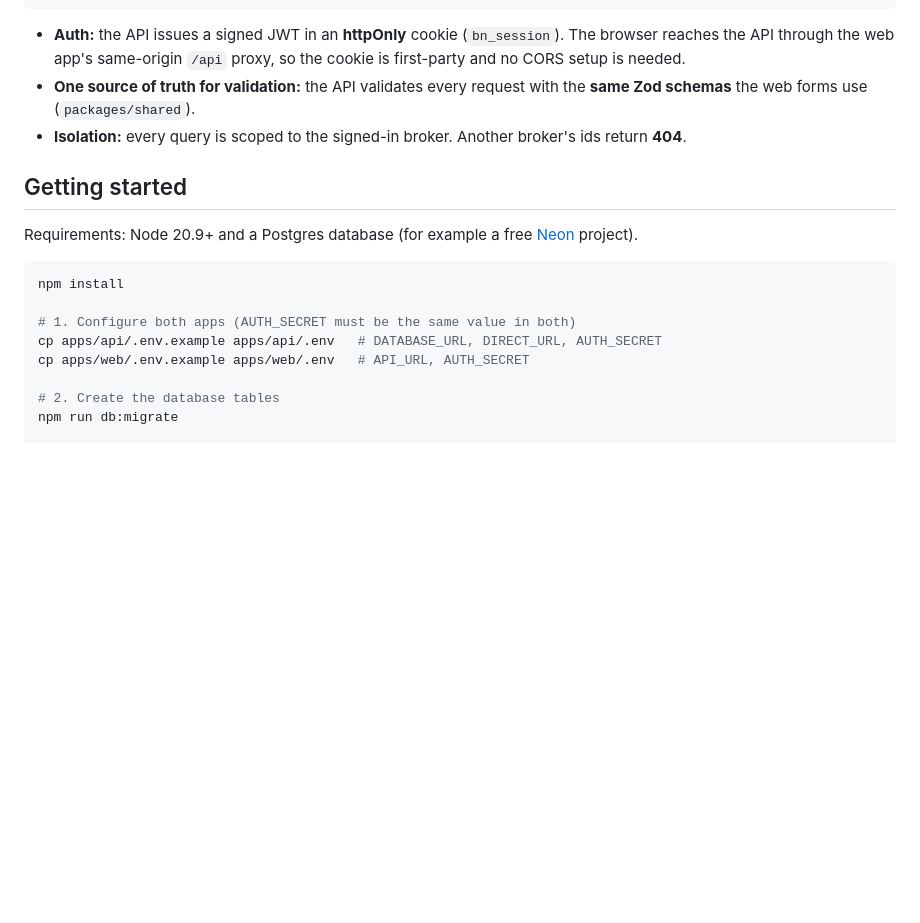
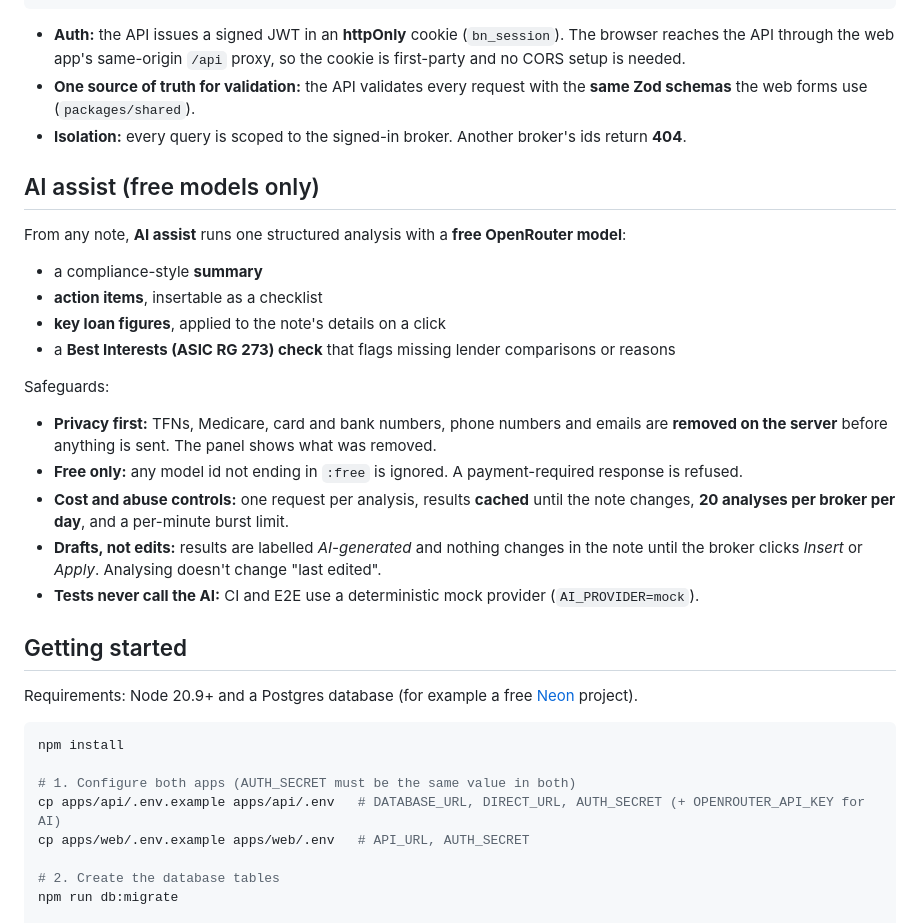
Before and after one commit to Grohit22013/broker-notes, a Markdown page: README.md, the part around the change. Drawn GitHub-style; blank space fills up the shorter version.

Commit message:
docs: AI assist in README, real-model screenshots, scratchpad
Co-Authored-By: Claude Opus 5.5 <noreply@anthropic.com>

```diff
--- a/README.md
+++ b/README.md
@@ -26,6 +26,23 @@ Browser ──► Next.js (apps/web) ──/api/* proxy──► NestJS (apps/ap
 - **One source of truth for validation:** the API validates every request with the **same Zod schemas** the web forms use (`packages/shared`).
 - **Isolation:** every query is scoped to the signed-in broker. Another broker's ids return **404**.
 
+## AI assist (free models only)
+
+From any note, **AI assist** runs one structured analysis with a **free OpenRouter model**:
+
+- a compliance-style **summary**
+- **action items**, insertable as a checklist
+- **key loan figures**, applied to the note's details on a click
+- a **Best Interests (ASIC RG 273) check** that flags missing lender comparisons or reasons
+
+Safeguards:
+
+- **Privacy first:** TFNs, Medicare, card and bank numbers, phone numbers and emails are **removed on the server** before anything is sent. The panel shows what was removed.
+- **Free only:** any model id not ending in `:free` is ignored. A payment-required response is refused.
+- **Cost and abuse controls:** one request per analysis, results **cached** until the note changes, **20 analyses per broker per day**, and a per-minute burst limit.
+- **Drafts, not edits:** results are labelled _AI-generated_ and nothing changes in the note until the broker clicks _Insert_ or _Apply_. Analysing doesn't change "last edited".
+- **Tests never call the AI:** CI and E2E use a deterministic mock provider (`AI_PROVIDER=mock`).
+
 ## Getting started
 
 Requirements: Node 20.9+ and a Postgres database (for example a free [Neon](https://neon.tech) project).
@@ -34,7 +51,7 @@ Requirements: Node 20.9+ and a Postgres database (for example a free [Neon](http
 npm install
 
 # 1. Configure both apps (AUTH_SECRET must be the same value in both)
-cp apps/api/.env.example apps/api/.env   # DATABASE_URL, DIRECT_URL, AUTH_SECRET
+cp apps/api/.env.example apps/api/.env   # DATABASE_URL, DIRECT_URL, AUTH_SECRET (+ OPENROUTER_API_KEY for AI)
 cp apps/web/.env.example apps/web/.env   # API_URL, AUTH_SECRET
 
 # 2. Create the database tables
```
Also changed, not shown: SCRATCHPAD.md (+14 -2 lines), docs/screenshots/ai-panel-desktop.png (added), docs/screenshots/ai-panel-mobile.png (added).
